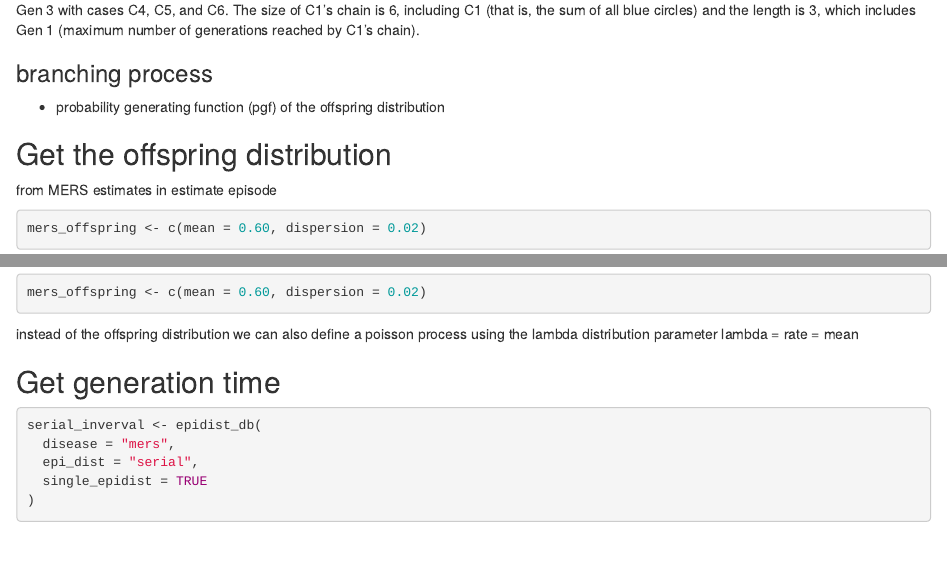
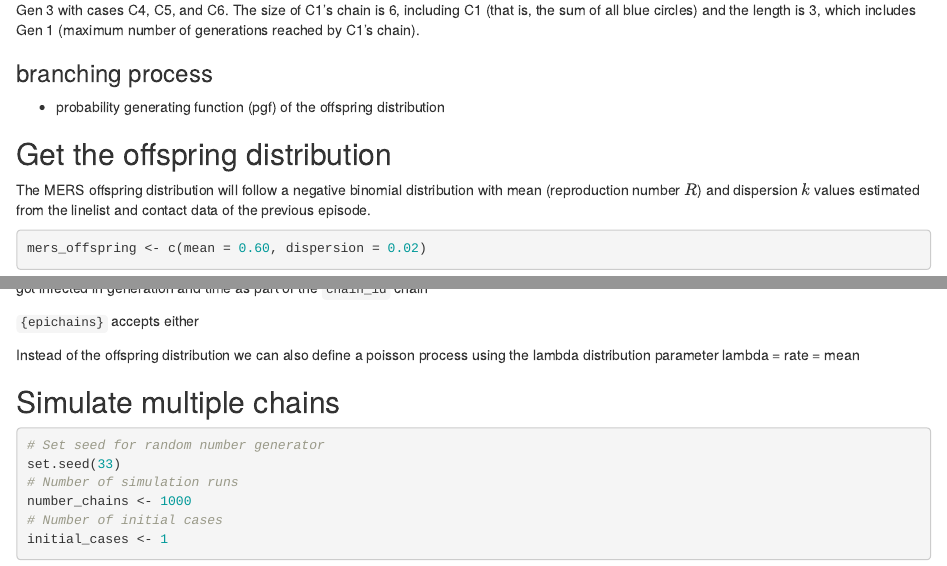
Before and after one commit to epiverse-trace/tutorials-middle, an R Markdown document (episodes/superspreading-simulate.Rmd): the page in a window 1100 px wide, from 1300 px down, and a second part further down, joined at a grey line. Rendered offline with R 4.5, knitr and Pandoc, with nearby package versions; some code elsewhere in the file could not run offline.

Commit message:
homogenize reproduction number across episode

````diff
--- a/episodes/superspreading-simulate.Rmd
+++ b/episodes/superspreading-simulate.Rmd
@@ -91,17 +91,11 @@ with estimated parameter we then can reconstruct tranmission chains to forecast
 
 ## Get the offspring distribution
 
-from MERS estimates in estimate episode
+The MERS offspring distribution will follow a negative binomial distribution with mean (reproduction number $R$) and dispersion $k$ values estimated from the linelist and contact data of the previous episode.
 
 ```{r}
 mers_offspring <- c(mean = 0.60, dispersion = 0.02)
 ```
-
-instead of the offspring distribution
-we can also define a poisson process
-using the lambda distribution parameter
-lambda = rate = mean
-
 
 ## Get generation time
 
@@ -154,6 +148,17 @@ each infectee has a sim_id
 the infector sim_id of each infectee is in infector_id
 infectee got infected in generation and time
 as part of the `chain_id` chain
+
+:::::::::::::::::::::::::: callout
+
+`{epichains}` accepts either
+
+Instead of the offspring distribution
+we can also define a poisson process
+using the lambda distribution parameter
+lambda = rate = mean
+
+::::::::::::::::::::::::::
 
 ## Simulate multiple chains
 
````
Also changed, not shown: episodes/superspreading-simulate.Rmd (6 more changed lines).
